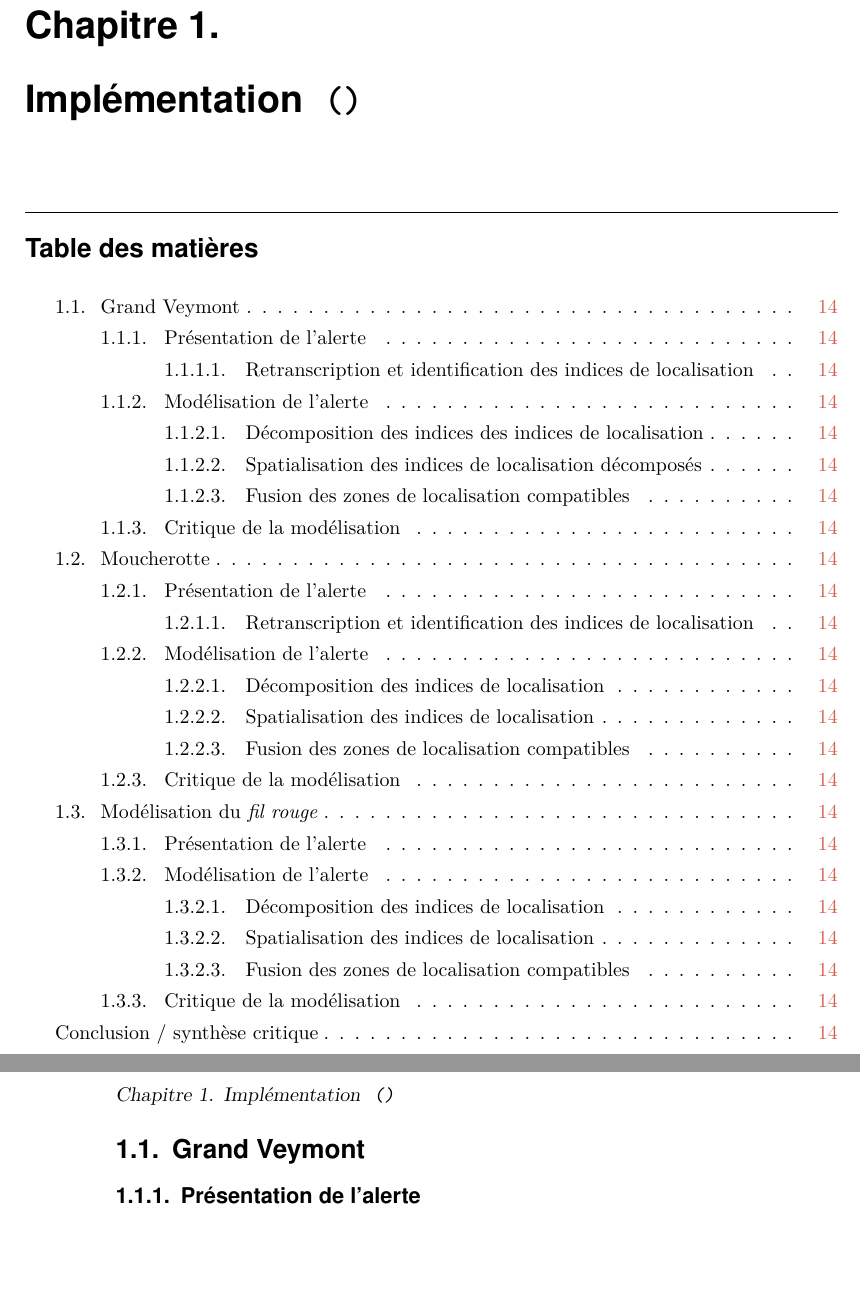
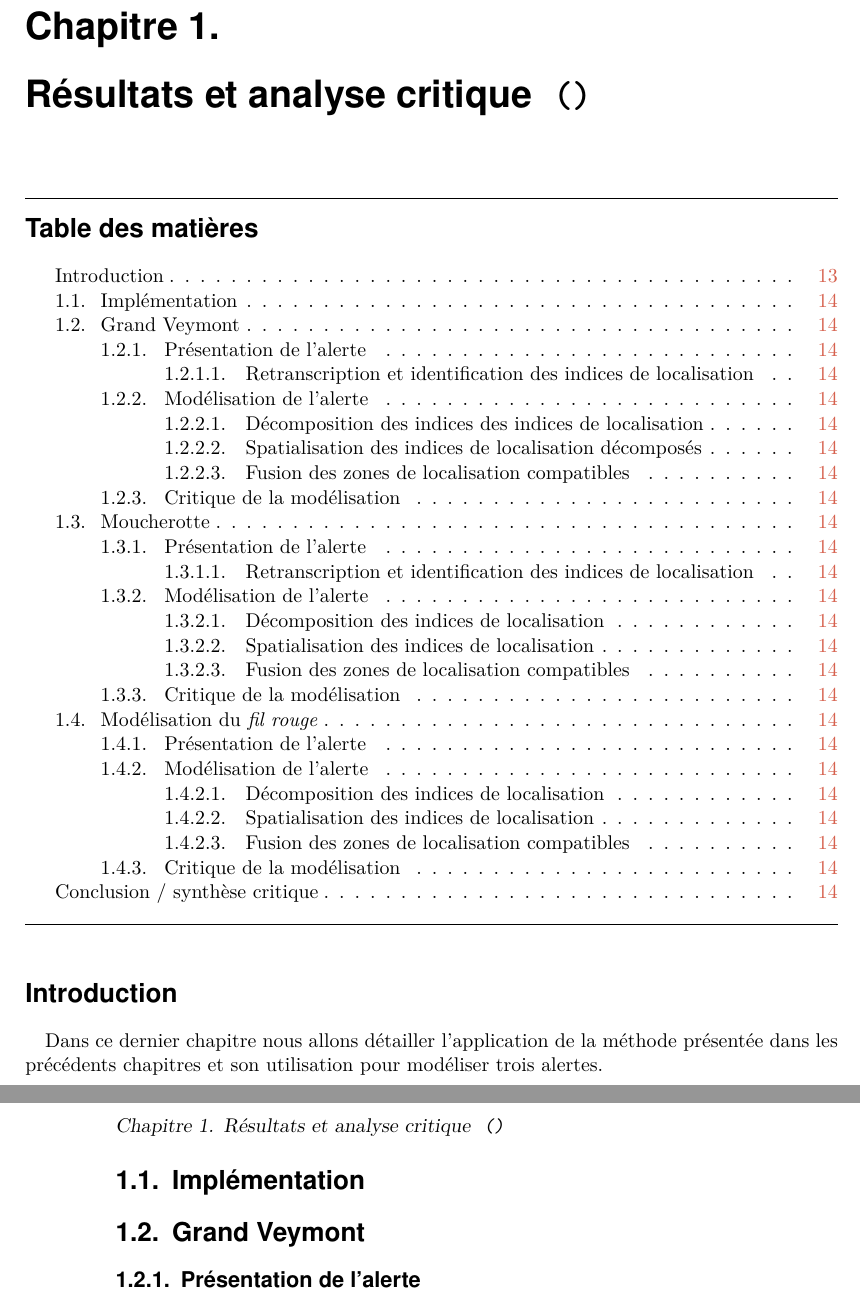
Before and after one commit to MBunel/Manuscrit, a LaTeX book (src/main.tex, which reads src/Corps/Partie3/Chapitre9/plan_chapitre.tex, src/Corps/Partie3/plan_partie.tex): two parts of pages 17 and 18 of 47, joined at a grey line, cut so that both start at the same text, the shorter picture padded with empty space. Compiled offline with LuaLaTeX.

Commit message:
Maj plan

```diff
--- a/src/Corps/Partie3/Chapitre9/plan_chapitre.tex
+++ b/src/Corps/Partie3/Chapitre9/plan_chapitre.tex
@@ -1,5 +1,12 @@
 
 \chaptertoc{}
+
+\addsec{Introduction}
+\subimport{.}{introduction.tex}
+
+\section{Implémentation}
+\label{sec:9-1}
+
 
 \section{Grand Veymont}
 \label{sec:9-1}
--- a/src/Corps/Partie3/plan_partie.tex
+++ b/src/Corps/Partie3/plan_partie.tex
@@ -2,7 +2,7 @@
 \label{part:01_int}
 \subimport{.}{introduction_partie}
 %
-\chapter{Implémentation \chapVers{9}}
+\chapter{Résultats et analyse critique \chapVers{9}}
 \label{chap:09}
 \subimport{Chapitre9/}{plan_chapitre}
 %
```
Also changed, not shown: src/Corps/Partie3/Chapitre9/plan_chapitre.tex (1 more changed lines).
